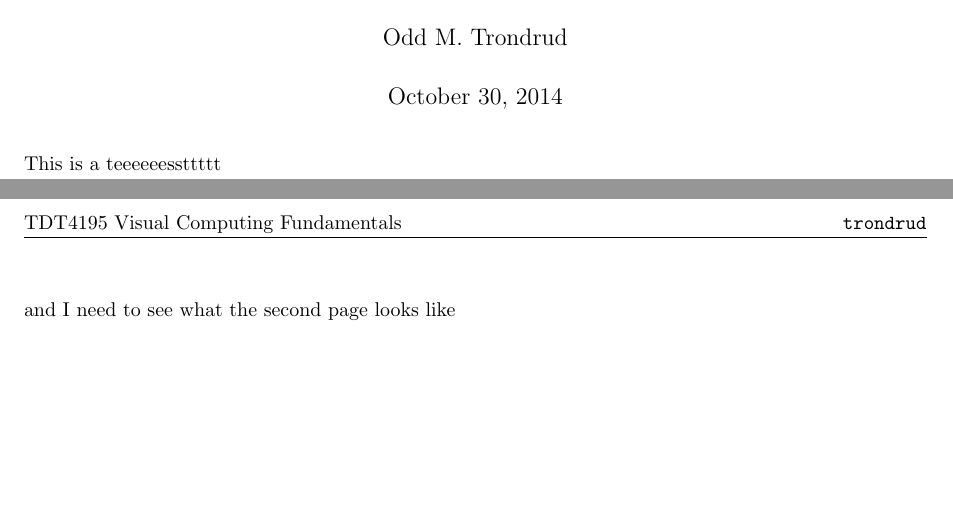
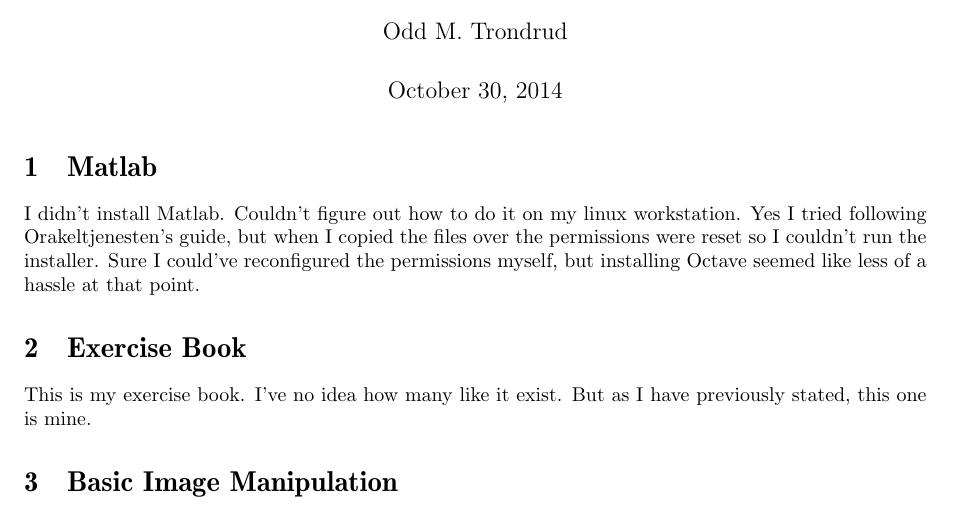
Before and after one commit to otron/TDT4195-h2014, a LaTeX document (image-lab/01/report/head/head.tex, which reads image-lab/01/report/body/body.tex): two parts of pages 1 and 2 of 2 before the commit and part of the page after it, the two joined at a grey line, cut so that both start at the same text, the shorter picture padded with empty space. Compiled offline with pdfLaTeX.

Commit message:
ilab-01 finished exercise 1 and 2

```diff
--- a/image-lab/01/report/body/body.tex
+++ b/image-lab/01/report/body/body.tex
@@ -1,5 +1,12 @@
-This is a teeeeeessttttt
-\newpage
+\section{Matlab}
+I didn't install Matlab.
+Couldn't figure out how to do it on my linux workstation.
+Yes I tried following Orakeltjenesten's guide, but when I copied the files over the permissions were reset so I couldn't run the installer.
+Sure I could've reconfigured the permissions myself, but installing Octave seemed like less of a hassle at that point.
 
+\section{Exercise Book}
+This is my exercise book.
+I've no idea how many like it exist.
+But as I have previously stated, this one is mine.
 
-and I need to see what the second page looks like
+\section{Basic Image Manipulation}
```
